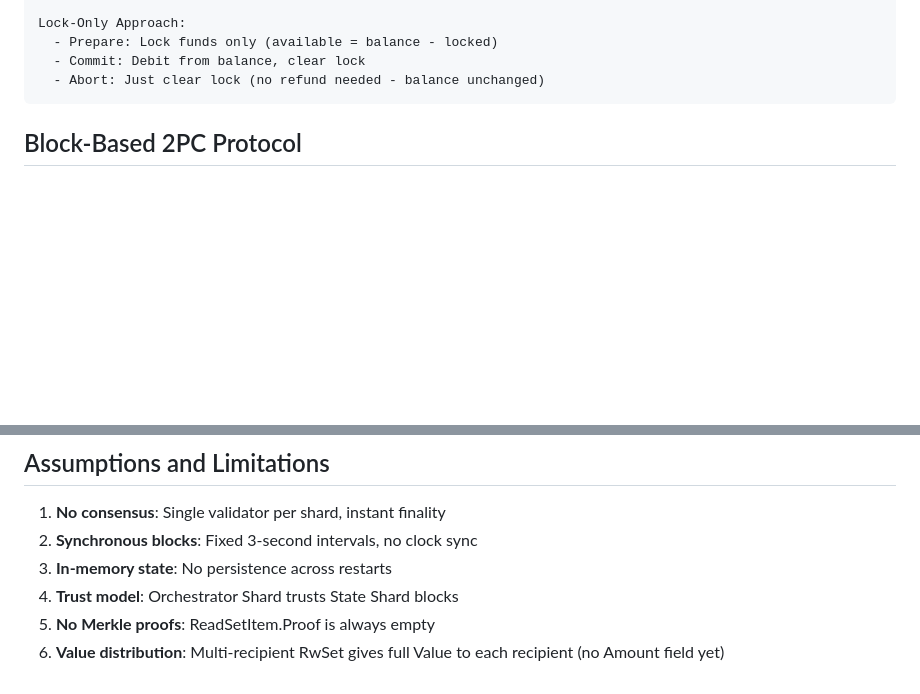
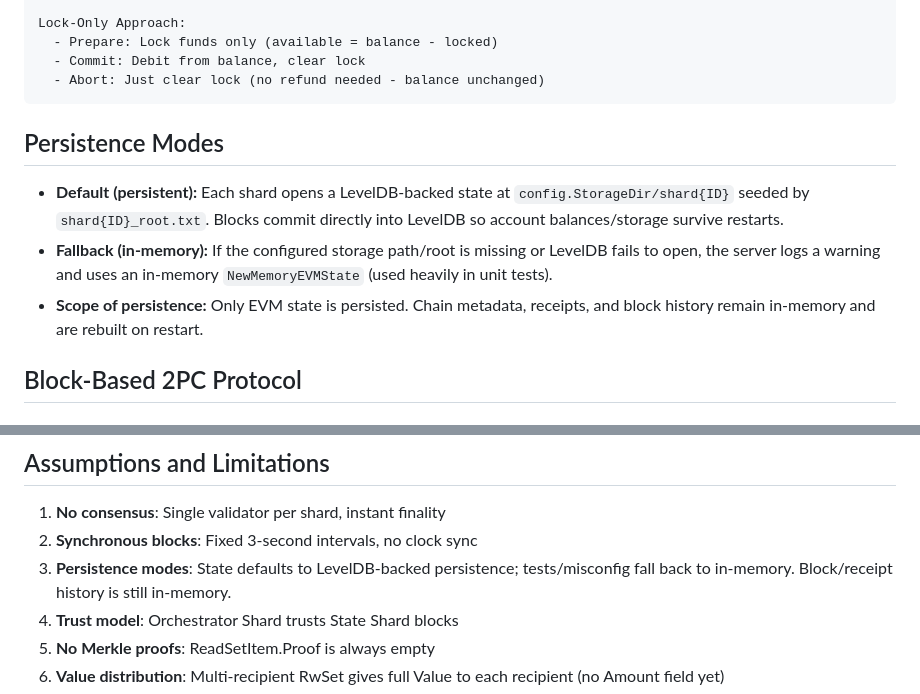
Before and after one commit to The-Sharding-Resurrection/test_v1, a Markdown page: docs/architecture.md, 2 parts joined by grey strips. GitHub-like rendering; blank space fills up the shorter version.

Commit message:
Add persistence modes section to architecture documentation

````diff
--- a/docs/architecture.md
+++ b/docs/architecture.md
@@ -119,6 +119,12 @@ Lock-Only Approach:
   - Commit: Debit from balance, clear lock
   - Abort: Just clear lock (no refund needed - balance unchanged)
 ```
+
+## Persistence Modes
+
+- **Default (persistent):** Each shard opens a LevelDB-backed state at `config.StorageDir/shard{ID}` seeded by `shard{ID}_root.txt`. Blocks commit directly into LevelDB so account balances/storage survive restarts.
+- **Fallback (in-memory):** If the configured storage path/root is missing or LevelDB fails to open, the server logs a warning and uses an in-memory `NewMemoryEVMState` (used heavily in unit tests).
+- **Scope of persistence:** Only EVM state is persisted. Chain metadata, receipts, and block history remain in-memory and are rebuilt on restart.
 
 ## Block-Based 2PC Protocol
 
@@ -352,7 +358,7 @@ The Orchestrator runs EVM simulation to discover RwSets for cross-shard contract
 
 1. **No consensus**: Single validator per shard, instant finality
 2. **Synchronous blocks**: Fixed 3-second intervals, no clock sync
-3. **In-memory state**: No persistence across restarts
+3. **Persistence modes**: State defaults to LevelDB-backed persistence; tests/misconfig fall back to in-memory. Block/receipt history is still in-memory.
 4. **Trust model**: Orchestrator Shard trusts State Shard blocks
 5. **No Merkle proofs**: ReadSetItem.Proof is always empty
 6. **Value distribution**: Multi-recipient RwSet gives full Value to each recipient (no Amount field yet)
````
Also changed, not shown: docs/TODO.md (+1 -0 lines).
